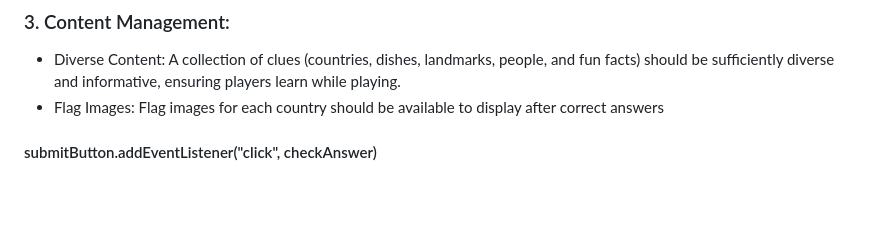
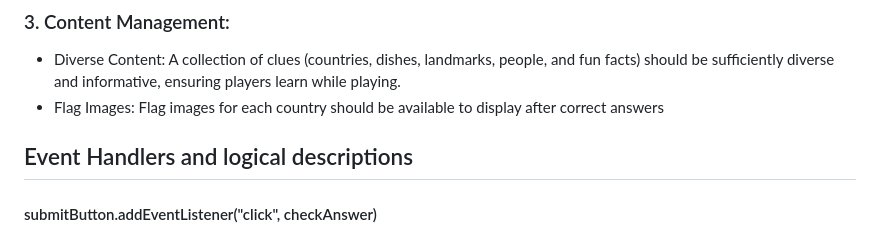
Before and after one commit to GMT-458-Web-GIS/geogame-bssaglam, a Markdown page: README.md, the part around the change. Drawn GitHub-style; blank space fills up the shorter version.

```diff
--- a/README.md
+++ b/README.md
@@ -28,6 +28,10 @@ Sound Effects: Correct and incorrect sounds enhance the experience, providing au
 * Diverse Content: A collection of clues (countries, dishes, landmarks, people, and fun facts) should be sufficiently diverse and informative, ensuring players learn while playing.
 * Flag Images: Flag images for each country should be available to display after correct answers
 
+
+
+## Event Handlers and logical descriptions
+
 #### submitButton.addEventListener("click", checkAnswer)
 Purpose: This event handler is triggered when the user clicks the "Submit Answer" button.
 Functionality: It checks the user's input (the country they think is associated with the clue) against the correct answer (the actual country). If the answer is correct, it updates the score, provides feedback, plays a "correct" sound, and moves to the next clue. If the answer is incorrect, it plays a "wrong" sound and displays incorrect feedback, prompting the user to try again.
```
